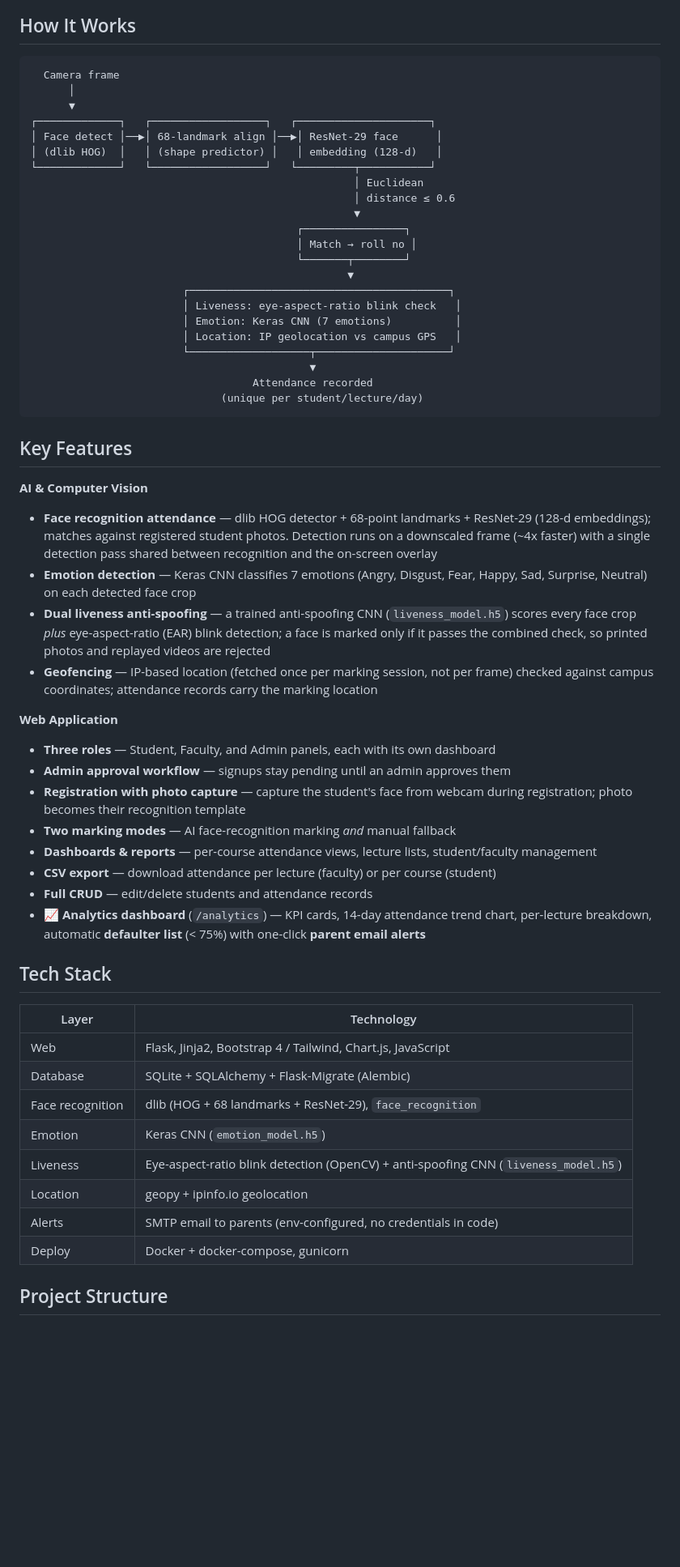
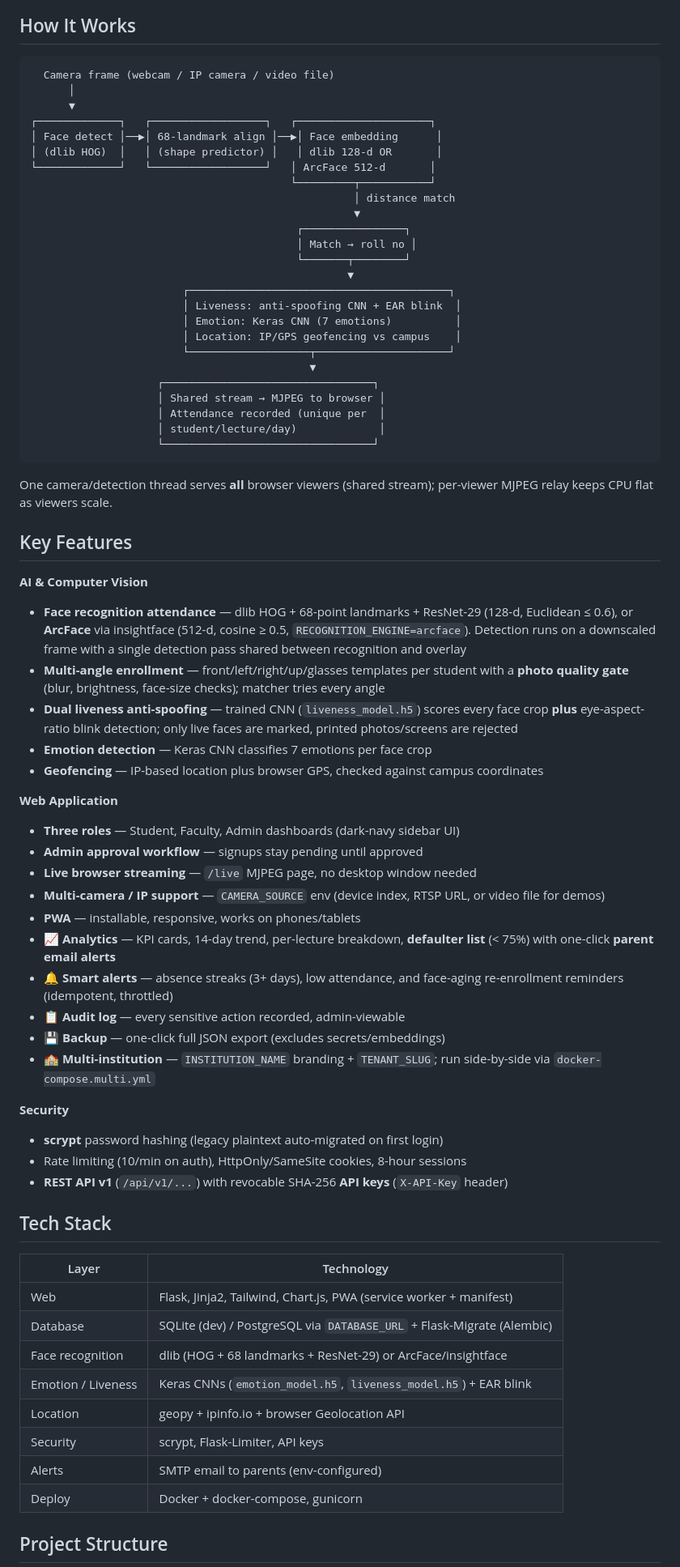
Before and after one commit to kifayat-irfan/Proface-Attendence-System, a Markdown page: README.md, the part around one of its changes. Shown at 81% size. Drawn GitHub-style; blank space fills up the shorter version.

````diff
--- a/README.md
+++ b/README.md
@@ -22,59 +23,72 @@ A complete, production-style **facial recognition attendance system** built with
 ## How It Works
 
 ```
-  Camera frame
+  Camera frame (webcam / IP camera / video file)
       │
       ▼
 ┌─────────────┐   ┌──────────────────┐   ┌─────────────────────┐
-│ Face detect │──▶│ 68-landmark align │──▶│ ResNet-29 face      │
-│ (dlib HOG)  │   │ (shape predictor) │   │ embedding (128-d)   │
-└─────────────┘   └──────────────────┘   └─────────┬───────────┘
-                                                   │ Euclidean
-                                                   │ distance ≤ 0.6
+│ Face detect │──▶│ 68-landmark align │──▶│ Face embedding      │
+│ (dlib HOG)  │   │ (shape predictor) │   │ dlib 128-d OR       │
+└─────────────┘   └──────────────────┘   │ ArcFace 512-d       │
+                                         └─────────┬───────────┘
+                                                   │ distance match
                                                    ▼
                                           ┌────────────────┐
                                           │ Match → roll no │
                                           └───────┬────────┘
                                                   ▼
                         ┌─────────────────────────────────────────┐
-                        │ Liveness: eye-aspect-ratio blink check   │
+                        │ Liveness: anti-spoofing CNN + EAR blink  │
                         │ Emotion: Keras CNN (7 emotions)          │
-                        │ Location: IP geolocation vs campus GPS   │
+                        │ Location: IP/GPS geofencing vs campus    │
                         └───────────────────┬─────────────────────┘
                                             ▼
-                                   Attendance recorded
-                              (unique per student/lecture/day)
+                    ┌─────────────────────────────────┐
+                    │ Shared stream → MJPEG to browser │
+                    │ Attendance recorded (unique per  │
+                    │ student/lecture/day)             │
+                    └─────────────────────────────────┘
 ```
+
+One camera/detection thread serves **all** browser viewers (shared stream); per-viewer MJPEG relay keeps CPU flat as viewers scale.
 
 ## Key Features
 
 **AI & Computer Vision**
-- **Face recognition attendance** — dlib HOG detector + 68-point landmarks + ResNet-29 (128-d embeddings); matches against registered student photos. Detection runs on a downscaled frame (~4x faster) with a single detection pass shared between recognition and the on-screen overlay
-- **Emotion detection** — Keras CNN classifies 7 emotions (Angry, Disgust, Fear, Happy, Sad, Surprise, Neutral) on each detected face crop
-- **Dual liveness anti-spoofing** — a trained anti-spoofing CNN (`liveness_model.h5`) scores every face crop *plus* eye-aspect-ratio (EAR) blink detection; a face is marked only if it passes the combined check, so printed photos and replayed videos are rejected
-- **Geofencing** — IP-based location (fetched once per marking session, not per frame) checked against campus coordinates; attendance records carry the marking location
+- **Face recognition attendance** — dlib HOG + 68-point landmarks + ResNet-29 (128-d, Euclidean ≤ 0.6), or **ArcFace** via insightface (512-d, cosine ≥ 0.5, `RECOGNITION_ENGINE=arcface`). Detection runs on a downscaled frame with a single detection pass shared between recognition and overlay
+- **Multi-angle enrollment** — front/left/right/up/glasses templates per student with a **photo quality gate** (blur, brightness, face-size checks); matcher tries every angle
+- **Dual liveness anti-spoofing** — trained CNN (`liveness_model.h5`) scores every face crop **plus** eye-aspect-ratio blink detection; only live faces are marked, printed photos/screens are rejected
+- **Emotion detection** — Keras CNN classifies 7 emotions per face crop
+- **Geofencing** — IP-based location plus browser GPS, checked against campus coordinates
 
 **Web Application**
-- **Three roles** — Student, Faculty, and Admin panels, each with its own dashboard
-- **Admin approval workflow** — signups stay pending until an admin approves them
-- **Registration with photo capture** — capture the student's face from webcam during registration; photo becomes their recognition template
-- **Two marking modes** — AI face-recognition marking *and* manual fallback
-- **Dashboards & reports** — per-course attendance views, lecture lists, student/faculty management
-- **CSV export** — download attendance per lecture (faculty) or per course (student)
-- **Full CRUD** — edit/delete students and attendance records
-- **📈 Analytics dashboard** (`/analytics`) — KPI cards, 14-day attendance trend chart, per-lecture breakdown, automatic **defaulter list** (< 75%) with one-click **parent email alerts**
+- **Three roles** — Student, Faculty, Admin dashboards (dark-navy sidebar UI)
+- **Admin approval workflow** — signups stay pending until approved
+- **Live browser streaming** — `/live` MJPEG page, no desktop window needed
+- **Multi-camera / IP support** — `CAMERA_SOURCE` env (device index, RTSP URL, or video file for demos)
+- **PWA** — installable, responsive, works on phones/tablets
+- **📈 Analytics** — KPI cards, 14-day trend, per-lecture breakdown, **defaulter list** (< 75%) with one-click **parent email alerts**
+- **🔔 Smart alerts** — absence streaks (3+ days), low attendance, and face-aging re-enrollment reminders (idempotent, throttled)
+- **📋 Audit log** — every sensitive action recorded, admin-viewable
+- **💾 Backup** — one-click full JSON export (excludes secrets/embeddings)
+- **🏫 Multi-institution** — `INSTITUTION_NAME` branding + `TENANT_SLUG`; run side-by-side via `docker-compose.multi.yml`
+
+**Security**
+- **scrypt** password hashing (legacy plaintext auto-migrated on first login)
+- Rate limiting (10/min on auth), HttpOnly/SameSite cookies, 8-hour sessions
+- **REST API v1** (`/api/v1/...`) with revocable SHA-256 **API keys** (`X-API-Key` header)
 
 ## Tech Stack
 
 | Layer | Technology |
 |---|---|
-| Web | Flask, Jinja2, Bootstrap 4 / Tailwind, Chart.js, JavaScript |
-| Database | SQLite + SQLAlchemy + Flask-Migrate (Alembic) |
-| Face recognition | dlib (HOG + 68 landmarks + ResNet-29), `face_recognition` |
-| Emotion | Keras CNN (`emotion_model.h5`) |
-| Liveness | Eye-aspect-ratio blink detection (OpenCV) + anti-spoofing CNN (`liveness_model.h5`) |
-| Location | geopy + ipinfo.io geolocation |
-| Alerts | SMTP email to parents (env-configured, no credentials in code) |
+| Web | Flask, Jinja2, Tailwind, Chart.js, PWA (service worker + manifest) |
+| Database | SQLite (dev) / PostgreSQL via `DATABASE_URL` + Flask-Migrate (Alembic) |
+| Face recognition | dlib (HOG + 68 landmarks + ResNet-29) or ArcFace/insightface |
+| Emotion / Liveness | Keras CNNs (`emotion_model.h5`, `liveness_model.h5`) + EAR blink |
+| Location | geopy + ipinfo.io + browser Geolocation API |
+| Security | scrypt, Flask-Limiter, API keys |
+| Alerts | SMTP email to parents (env-configured) |
 | Deploy | Docker + docker-compose, gunicorn |
 
 ## Project Structure
````
Also changed, not shown: other parts of README.md (+53 -54 lines).
